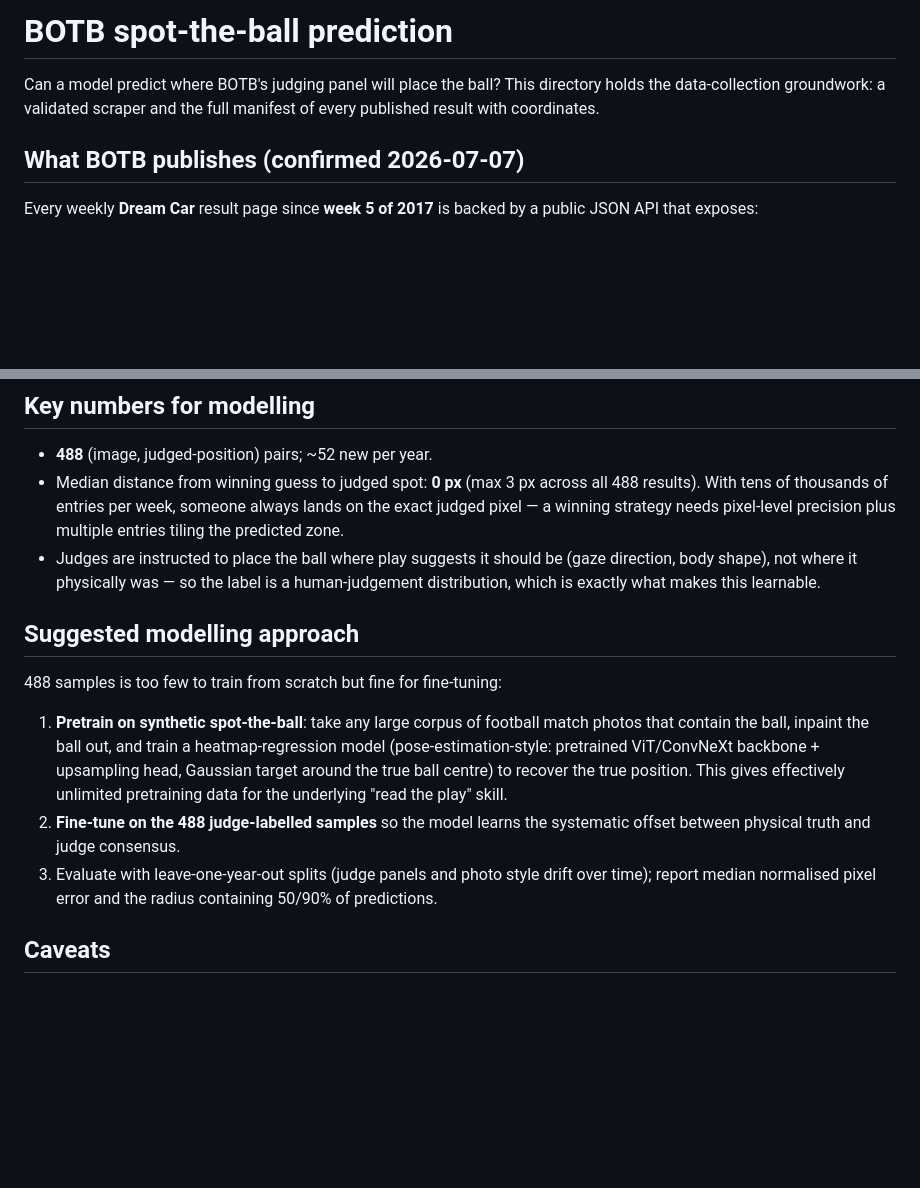
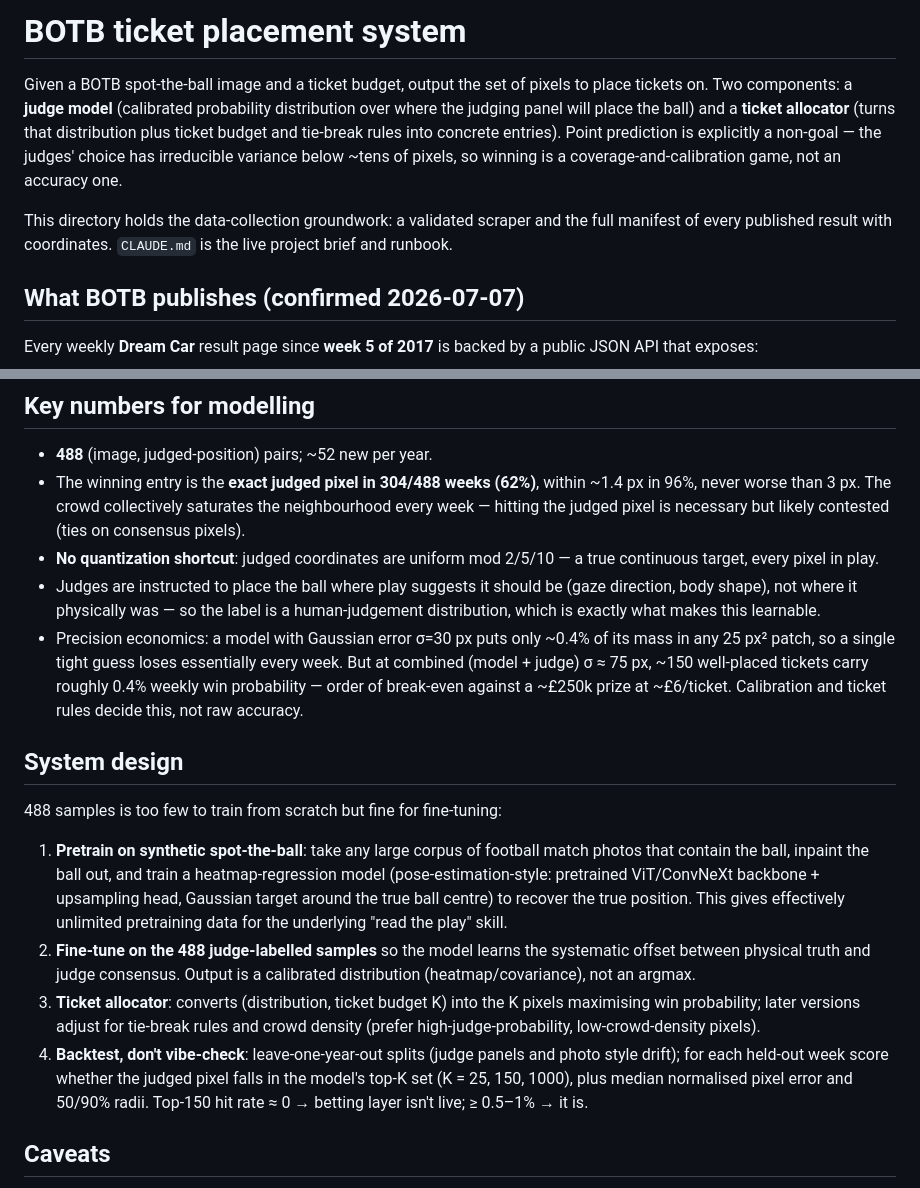
Before and after one commit to lucasclgibson/playground, a Markdown page: botb/README.md, 2 parts joined by grey strips. GitHub-like rendering; blank space fills up the shorter version.

```diff
--- a/botb/README.md
+++ b/botb/README.md
@@ -1,8 +1,16 @@
-# BOTB spot-the-ball prediction
+# BOTB ticket placement system
 
-Can a model predict where BOTB's judging panel will place the ball? This
-directory holds the data-collection groundwork: a validated scraper and the
-full manifest of every published result with coordinates.
+Given a BOTB spot-the-ball image and a ticket budget, output the set of
+pixels to place tickets on. Two components: a **judge model** (calibrated
+probability distribution over where the judging panel will place the ball)
+and a **ticket allocator** (turns that distribution plus ticket budget and
+tie-break rules into concrete entries). Point prediction is explicitly a
+non-goal — the judges' choice has irreducible variance below ~tens of
+pixels, so winning is a coverage-and-calibration game, not an accuracy one.
+
+This directory holds the data-collection groundwork: a validated scraper and
+the full manifest of every published result with coordinates. `CLAUDE.md` is
+the live project brief and runbook.
 
 ## What BOTB publishes (confirmed 2026-07-07)
 
@@ -33,15 +41,23 @@ published coordinates: overlay centre (375, 233) on a 736×556 render matches
 ## Key numbers for modelling
 
 - **488** (image, judged-position) pairs; ~52 new per year.
-- Median distance from winning guess to judged spot: **0 px** (max 3 px across
-  all 488 results). With tens of thousands of entries per week, someone always
-  lands on the exact judged pixel — a winning strategy needs pixel-level
-  precision plus multiple entries tiling the predicted zone.
+- The winning entry is the **exact judged pixel in 304/488 weeks (62%)**,
+  within ~1.4 px in 96%, never worse than 3 px. The crowd collectively
+  saturates the neighbourhood every week — hitting the judged pixel is
+  necessary but likely contested (ties on consensus pixels).
+- **No quantization shortcut**: judged coordinates are uniform mod 2/5/10 —
+  a true continuous target, every pixel in play.
 - Judges are instructed to place the ball where play suggests it should be
   (gaze direction, body shape), not where it physically was — so the label is
   a human-judgement distribution, which is exactly what makes this learnable.
+- Precision economics: a model with Gaussian error σ=30 px puts only ~0.4%
+  of its mass in any 25 px² patch, so a single tight guess loses essentially
+  every week. But at combined (model + judge) σ ≈ 75 px, ~150 well-placed
+  tickets carry roughly 0.4% weekly win probability — order of break-even
+  against a ~£250k prize at ~£6/ticket. Calibration and ticket rules decide
+  this, not raw accuracy.
 
-## Suggested modelling approach
+## System design
 
 488 samples is too few to train from scratch but fine for fine-tuning:
 
@@ -52,10 +68,17 @@ published coordinates: overlay centre (375, 233) on a 736×556 render matches
    to recover the true position. This gives effectively unlimited pretraining
    data for the underlying "read the play" skill.
 2. **Fine-tune on the 488 judge-labelled samples** so the model learns the
-   systematic offset between physical truth and judge consensus.
-3. Evaluate with leave-one-year-out splits (judge panels and photo style
-   drift over time); report median normalised pixel error and the radius
-   containing 50/90% of predictions.
+   systematic offset between physical truth and judge consensus. Output is a
+   calibrated distribution (heatmap/covariance), not an argmax.
+3. **Ticket allocator**: converts (distribution, ticket budget K) into the K
+   pixels maximising win probability; later versions adjust for tie-break
+   rules and crowd density (prefer high-judge-probability,
+   low-crowd-density pixels).
+4. **Backtest, don't vibe-check**: leave-one-year-out splits (judge panels
+   and photo style drift); for each held-out week score whether the judged
+   pixel falls in the model's top-K set (K = 25, 150, 1000), plus median
+   normalised pixel error and 50/90% radii. Top-150 hit rate ≈ 0 → betting
+   layer isn't live; ≥ 0.5–1% → it is.
 
 ## Caveats
 
```
Also changed, not shown: botb/CLAUDE.md (+76 -24 lines).
